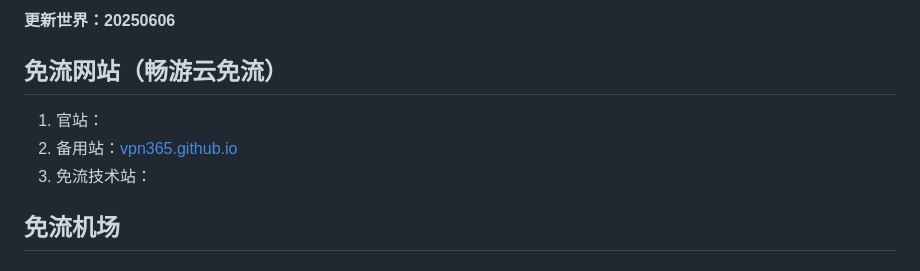
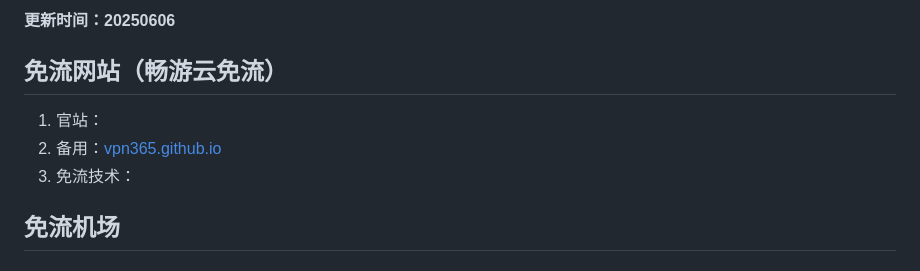
Before and after one commit to vpn365/vpn365.github.io, a Markdown page: README.md, the part around the change. Drawn GitHub-style.

```diff
--- a/README.md
+++ b/README.md
@@ -1,11 +1,11 @@
 
-**更新世界：20250606**
+**更新时间：20250606**
 
 ## 免流网站（畅游云免流）
 
  1. 官站：
- 2. 备用站：[vpn365.github.io](https://vpn365.github.io)
- 3. 免流技术站：
+ 2. 备用：[vpn365.github.io](https://vpn365.github.io)
+ 3. 免流技术：
 
 ## 免流机场
 
```
